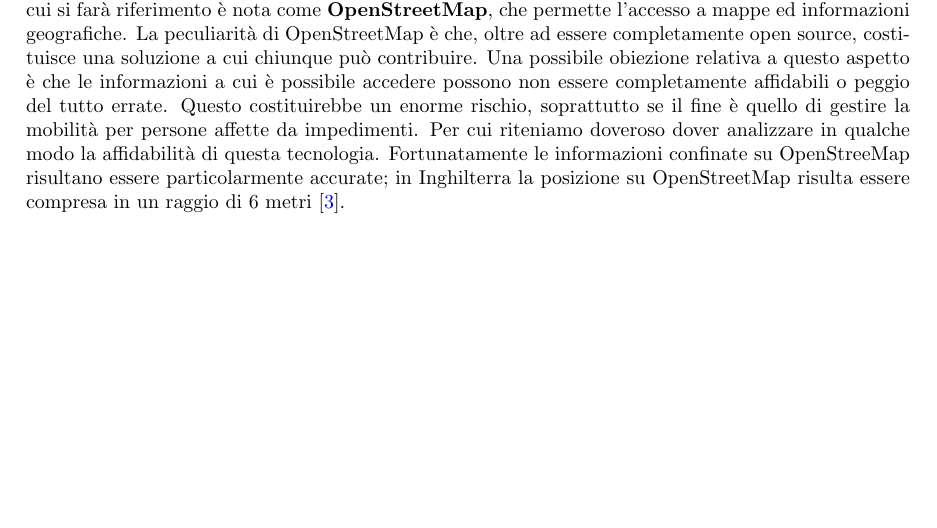
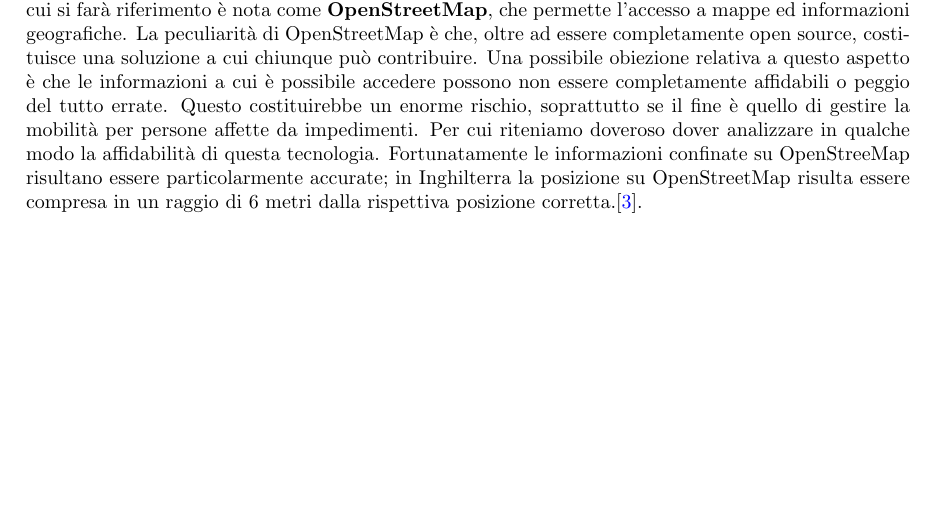
Before and after one commit to MauroLavigna04/Progetto-Ing-Sw, a LaTeX document (report.tex): part of page 7 of 8, cut so that both start at the same text. Compiled offline with pdfLaTeX.

Commit message:
Aggiornamento LATEX

```diff
--- a/report.tex
+++ b/report.tex
@@ -142,7 +142,7 @@
 a cui chiunque può contribuire. Una possibile obiezione relativa a questo aspetto è che le informazioni a cui è possibile accedere possono non essere completamente affidabili
 o peggio del tutto errate. Questo costituirebbe un enorme rischio, soprattutto se il fine è quello di gestire la mobilità per persone affette da impedimenti. Per cui riteniamo doveroso
 dover analizzare in qualche modo la affidabilità di questa tecnologia. Fortunatamente le informazioni confinate su OpenStreeMap risultano essere particolarmente accurate; in Inghilterra la posizione
-su OpenStreetMap risulta essere compresa in un raggio di 6 metri \cite{art_3}.
+su OpenStreetMap risulta essere compresa in un raggio di 6 metri dalla rispettiva posizione corretta.\cite{art_3}.
 
 %Inizio bibliografia
 
```
Also changed, not shown: 1 other file.
